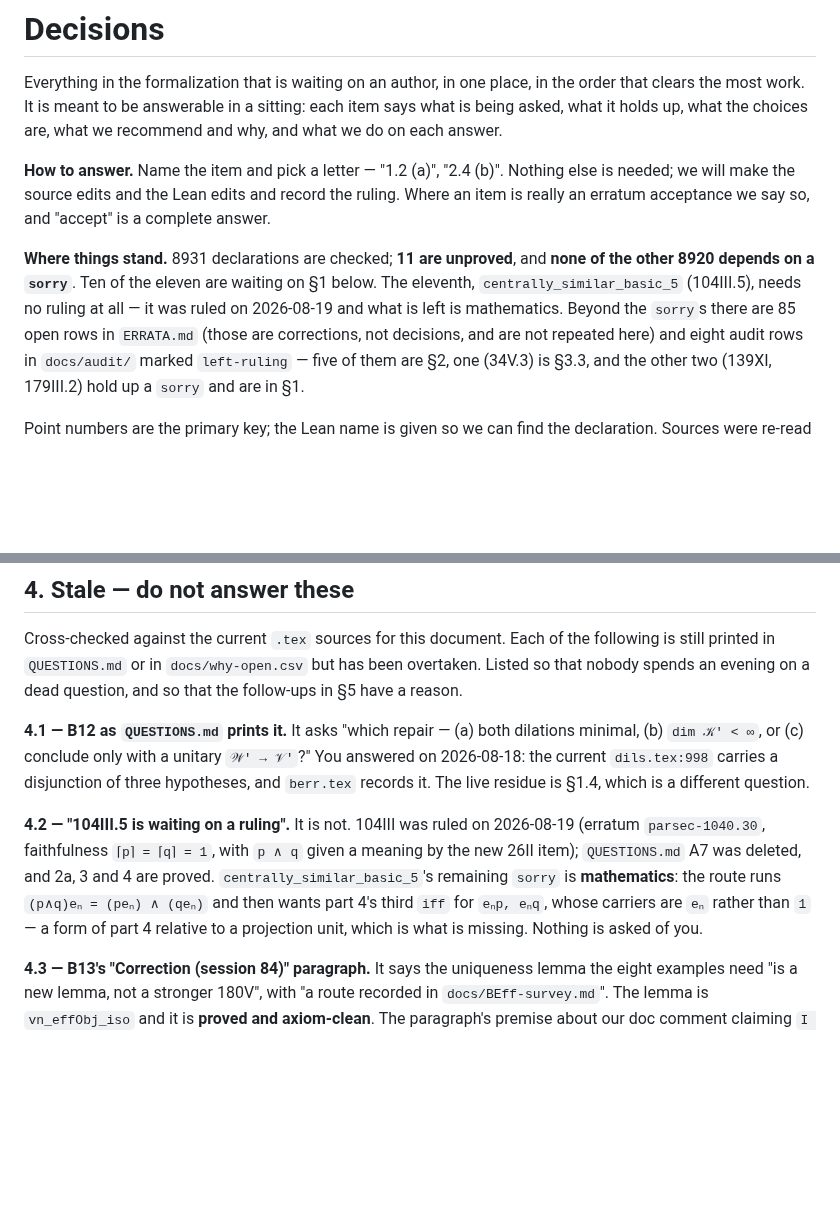
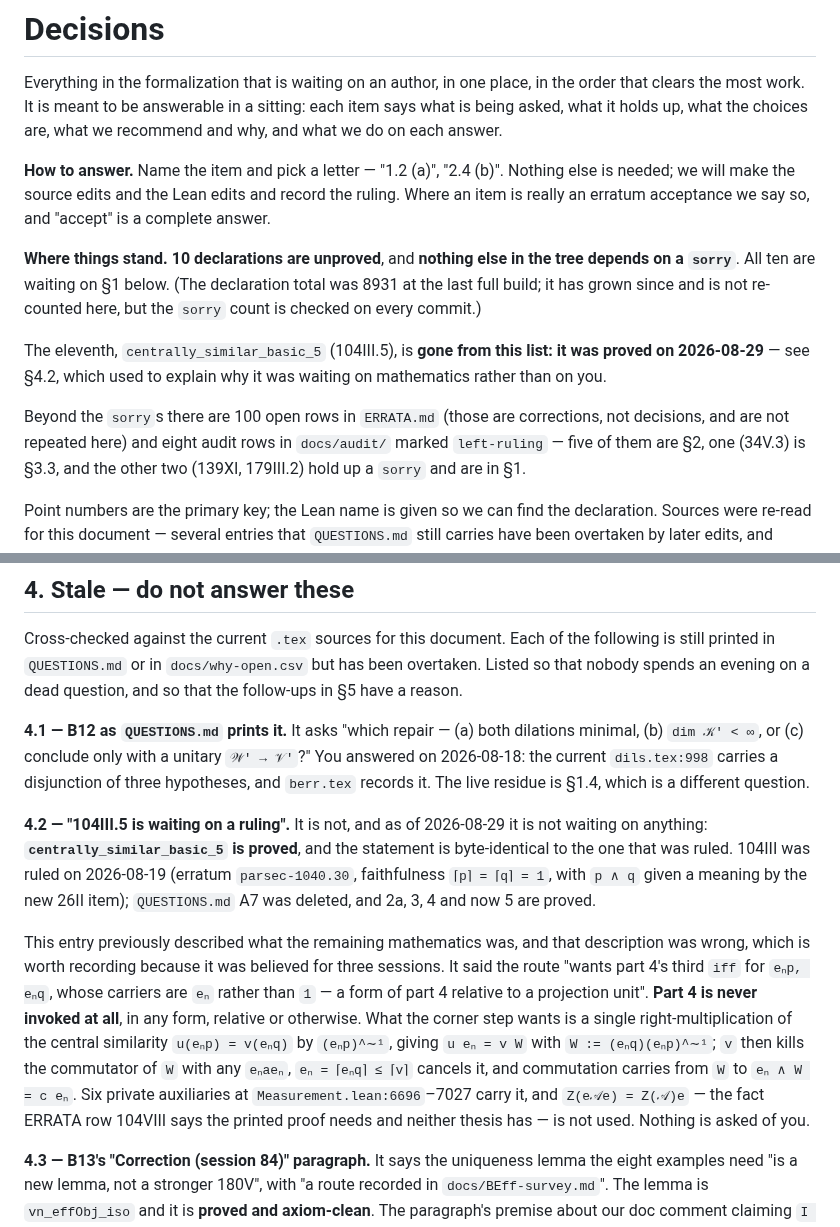
Before and after one commit to westerbaan/theses, a Markdown page: lean/docs/DECISIONS.md, 2 parts joined by grey strips. GitHub-like rendering; blank space fills up the shorter version.

```diff
--- a/lean/docs/DECISIONS.md
+++ b/lean/docs/DECISIONS.md
@@ -10,12 +10,17 @@ Nothing else is needed; we will make the source edits and the Lean edits and
 record the ruling.  Where an item is really an erratum acceptance we say so, and
 "accept" is a complete answer.
 
-**Where things stand.**  8931 declarations are checked; **11 are unproved**, and
-**none of the other 8920 depends on a `sorry`**.  Ten of the eleven are
-waiting on §1 below.  The eleventh, `centrally_similar_basic_5` (104III.5),
-needs no ruling at all — it was ruled on 2026-08-19 and what is left is
-mathematics.  Beyond the `sorry`s there are 85 open rows in `ERRATA.md` (those
-are corrections, not decisions, and are not repeated here) and eight audit rows
+**Where things stand.**  **10 declarations are unproved**, and **nothing else
+in the tree depends on a `sorry`**.  All ten are waiting on §1 below.  (The
+declaration total was 8931 at the last full build; it has grown since and is
+not re-counted here, but the `sorry` count is checked on every commit.)
+
+The eleventh, `centrally_similar_basic_5` (104III.5), is **gone from this
+list: it was proved on 2026-08-29** — see §4.2, which used to explain why it
+was waiting on mathematics rather than on you.
+
+Beyond the `sorry`s there are 100 open rows in `ERRATA.md` (those are
+corrections, not decisions, and are not repeated here) and eight audit rows
 in `docs/audit/` marked `left-ruling` — five of them are §2, one (34V.3) is
 §3.3, and the other two (139XI, 179III.2) hold up a `sorry` and are in §1.
 
@@ -958,14 +963,25 @@ dilations minimal, (b) `dim 𝒦' < ∞`, or (c) conclude only with a unitary
 disjunction of three hypotheses, and `berr.tex` records it.  The live residue is
 §1.4, which is a different question.
 
-**4.2 — "104III.5 is waiting on a ruling".**  It is not.  104III was ruled on
+**4.2 — "104III.5 is waiting on a ruling".**  It is not, and as of 2026-08-29
+it is not waiting on anything: **`centrally_similar_basic_5` is proved**, and
+the statement is byte-identical to the one that was ruled.  104III was ruled on
 2026-08-19 (erratum `parsec-1040.30`, faithfulness `⌈p⌉ = ⌈q⌉ = 1`, with `p ∧ q`
-given a meaning by the new 26II item); `QUESTIONS.md` A7 was deleted, and 2a, 3
-and 4 are proved.  `centrally_similar_basic_5`'s remaining `sorry` is
-**mathematics**: the route runs `(p∧q)eₙ = (peₙ) ∧ (qeₙ)` and then wants part
-4's third `iff` for `eₙp, eₙq`, whose carriers are `eₙ` rather than `1` — a form
-of part 4 relative to a projection unit, which is what is missing.  Nothing is
-asked of you.
+given a meaning by the new 26II item); `QUESTIONS.md` A7 was deleted, and 2a, 3,
+4 and now 5 are proved.
+
+This entry previously described what the remaining mathematics was, and that
+description was wrong, which is worth recording because it was believed for
+three sessions.  It said the route "wants part 4's third `iff` for `eₙp, eₙq`,
+whose carriers are `eₙ` rather than `1` — a form of part 4 relative to a
+projection unit".  **Part 4 is never invoked at all**, in any form, relative or
+otherwise.  What the corner step wants is a single right-multiplication of the
+central similarity `u(eₙp) = v(eₙq)` by `(eₙp)^∼¹`, giving `u eₙ = v W` with
+`W := (eₙq)(eₙp)^∼¹`; `v` then kills the commutator of `W` with any `eₙaeₙ`,
+`eₙ = ⌈eₙq⌉ ≤ ⌈v⌉` cancels it, and commutation carries from `W` to
+`eₙ ∧ W = c eₙ`.  Six private auxiliaries at `Measurement.lean:6696`–7027 carry
+it, and `Z(e𝒜e) = Z(𝒜)e` — the fact ERRATA row 104VIII says the printed proof
+needs and neither thesis has — is not used.  Nothing is asked of you.
 
 **4.3 — B13's "Correction (session 84)" paragraph.**  It says the uniqueness
 lemma the eight examples need "is a new lemma, not a stronger 180V", with "a
```
Also changed, not shown: lean/docs/AProc-survey.md (+17 -4 lines), lean/docs/DEAD-LIMBS.md (+6 -6 lines).
